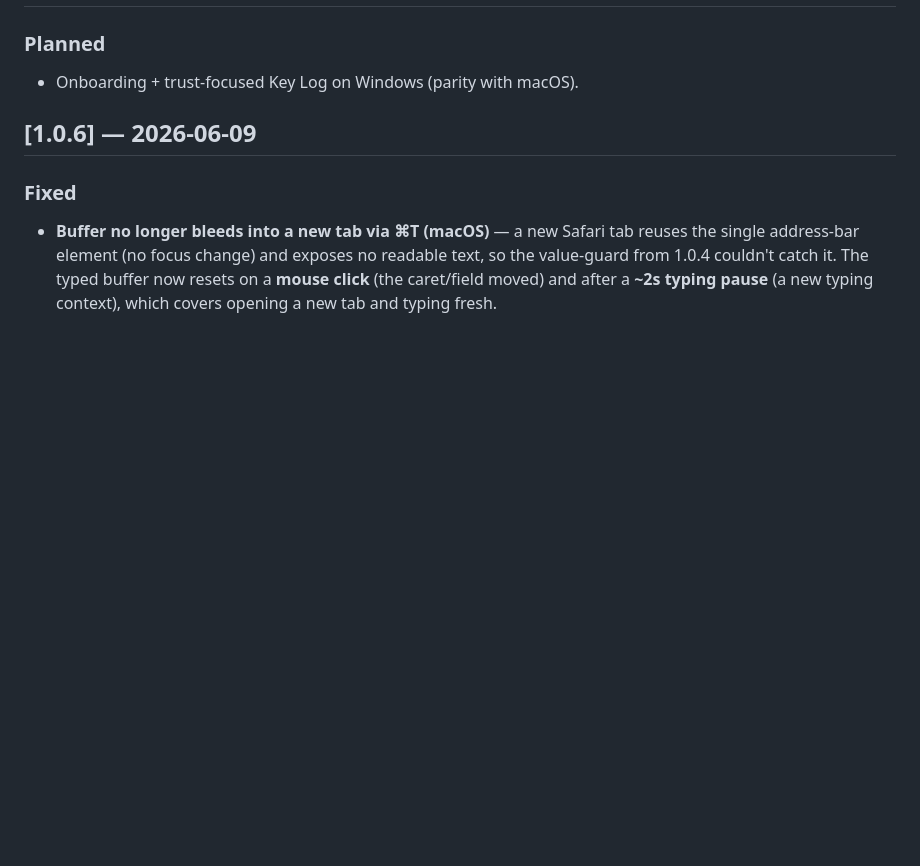
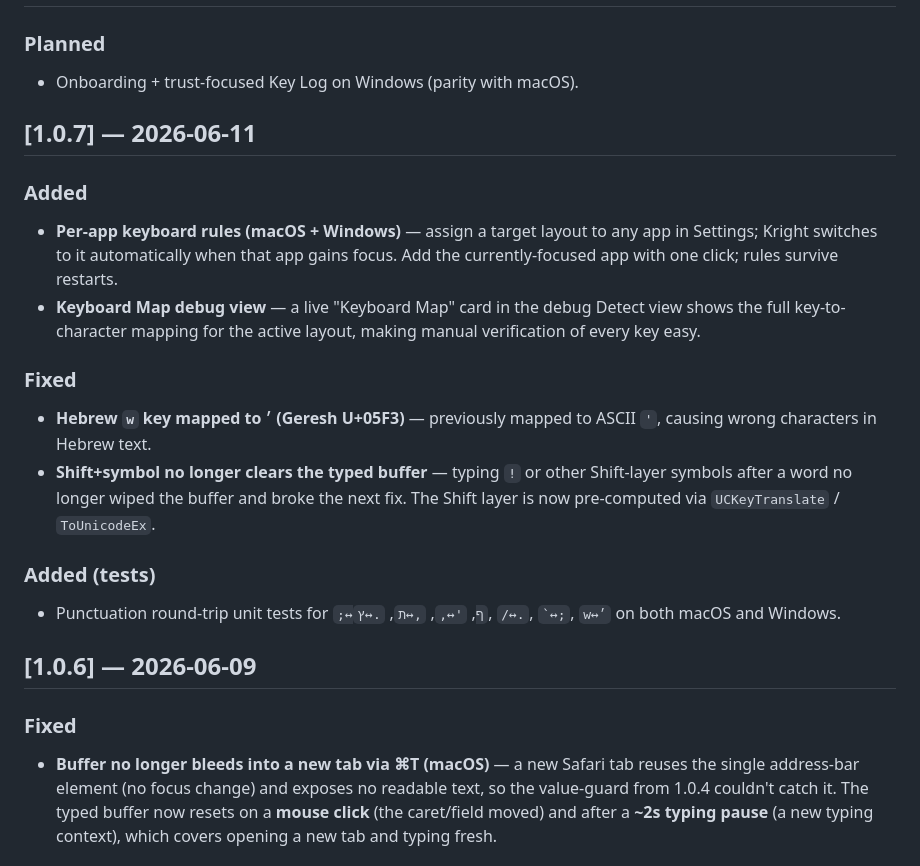
Before and after one commit to walteryaron/Kright, a Markdown page: CHANGELOG.md, the part around the change. Rendered like a GitHub page; blank space fills up the shorter version.

```diff
--- a/CHANGELOG.md
+++ b/CHANGELOG.md
@@ -8,6 +8,28 @@ All notable changes to **Kright** are documented here. The format is based on
 
 ### Planned
 - Onboarding + trust-focused Key Log on Windows (parity with macOS).
+
+## [1.0.7] — 2026-06-11
+
+### Added
+- **Per-app keyboard rules (macOS + Windows)** — assign a target layout to any
+  app in Settings; Kright switches to it automatically when that app gains
+  focus. Add the currently-focused app with one click; rules survive restarts.
+- **Keyboard Map debug view** — a live "Keyboard Map" card in the debug Detect
+  view shows the full key-to-character mapping for the active layout, making
+  manual verification of every key easy.
+
+### Fixed
+- **Hebrew `w` key mapped to ׳ (Geresh U+05F3)** — previously mapped to ASCII
+  `'`, causing wrong characters in Hebrew text.
+- **Shift+symbol no longer clears the typed buffer** — typing `!` or other
+  Shift-layer symbols after a word no longer wiped the buffer and broke the
+  next fix. The Shift layer is now pre-computed via `UCKeyTranslate` /
+  `ToUnicodeEx`.
+
+### Added (tests)
+- Punctuation round-trip unit tests for `;↔ף`, `'↔,`, `,↔ת`, `.↔ץ`, `/↔.`,
+  `` `↔; ``, `w↔׳` on both macOS and Windows.
 
 ## [1.0.6] — 2026-06-09
 
```
Also changed, not shown: README.md (+3 -0 lines).
